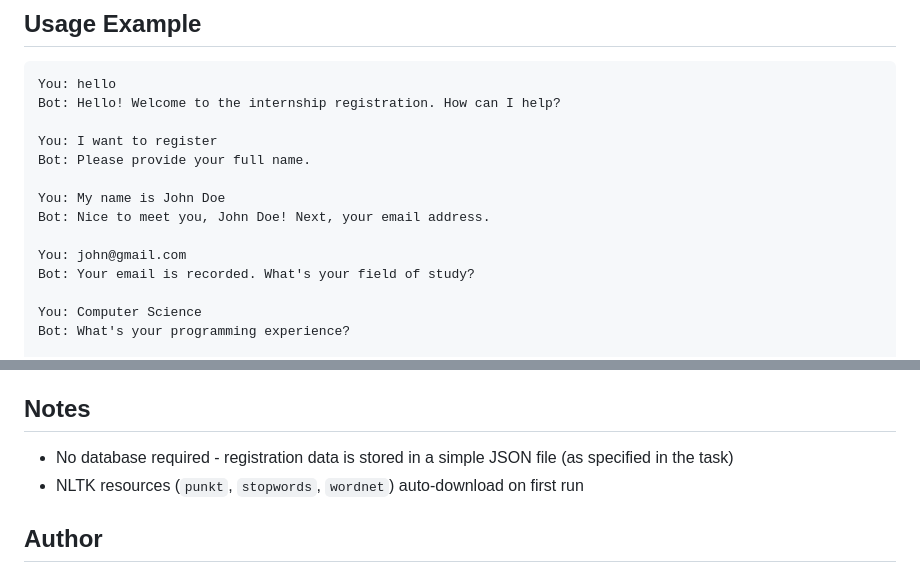
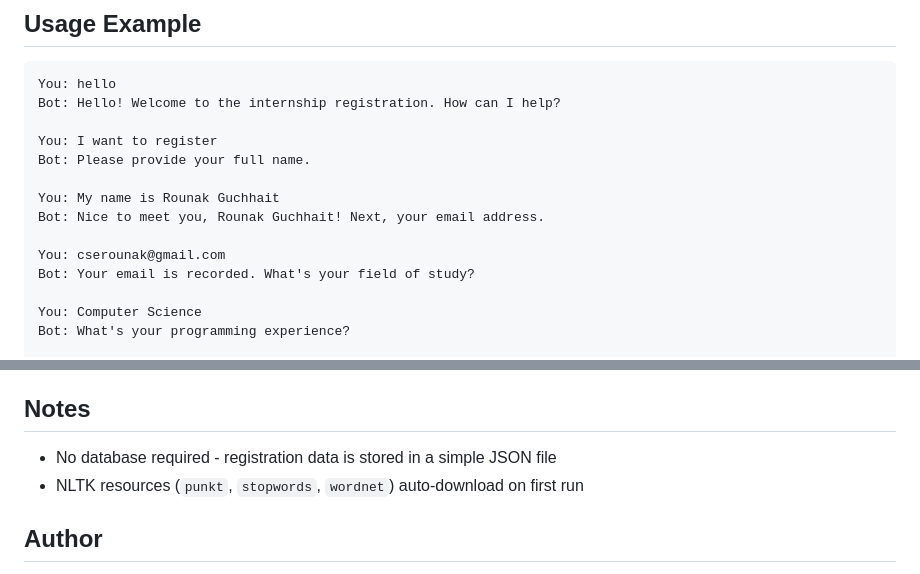
Before and after one commit to Rounak-Guchhait/AI-Registration-Assistant, a Markdown page: README.md, 2 parts joined by grey strips. Rendered like a GitHub page.

Commit message:
Revise registration dialogue and notes in README
Updated example conversation in README and removed database mention.

```diff
--- a/README.md
+++ b/README.md
@@ -90,10 +90,10 @@ Bot: Hello! Welcome to the internship registration. How can I help?
 You: I want to register
 Bot: Please provide your full name.
 
-You: My name is John Doe
-Bot: Nice to meet you, John Doe! Next, your email address.
+You: My name is Rounak Guchhait
+Bot: Nice to meet you, Rounak Guchhait! Next, your email address.
 
-You: john@gmail.com
+You: cserounak@gmail.com
 Bot: Your email is recorded. What's your field of study?
 
 You: Computer Science
@@ -134,7 +134,7 @@ After registering students through the chatbot, view and manage all applications
 
 ## Notes
 
-- No database required - registration data is stored in a simple JSON file (as specified in the task)
+- No database required - registration data is stored in a simple JSON file
 - NLTK resources (`punkt`, `stopwords`, `wordnet`) auto-download on first run
 
 ## Author
```
